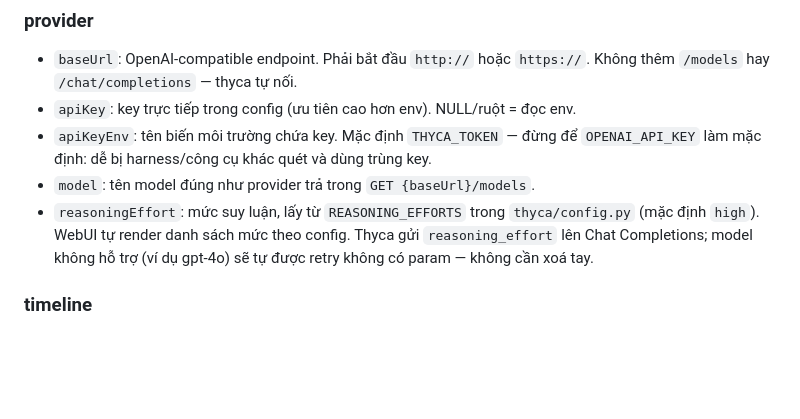
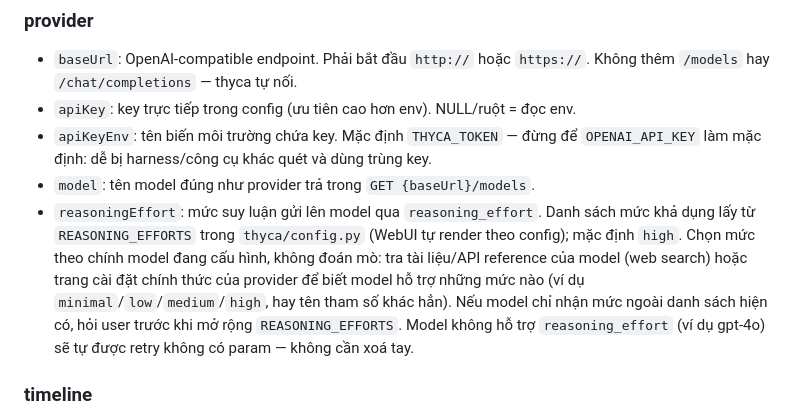
Before and after one commit to Flowerf19/thyca-ai, a Markdown page: thyca/read_after_config.md, the part around the change. Drawn GitHub-style; blank space fills up the shorter version.

Commit message:
docs(config): effort must match the configured model's thinking levels
The guide now tells the agent to look up the model's supported
reasoning levels (web search or provider settings) instead of guessing,
ask before extending REASONING_EFFORTS, and keep high as default.

```diff
--- a/thyca/read_after_config.md
+++ b/thyca/read_after_config.md
@@ -37,10 +37,16 @@ sửa `~/.thyca/config.json`. File được cài kèm thyca và lưu tại `~/.t
 - `apiKeyEnv`: tên biến môi trường chứa key. Mặc định `THYCA_TOKEN` — đừng để
   `OPENAI_API_KEY` làm mặc định: dễ bị harness/công cụ khác quét và dùng trùng key.
 - `model`: tên model đúng như provider trả trong `GET {baseUrl}/models`.
-- `reasoningEffort`: mức suy luận, lấy từ `REASONING_EFFORTS` trong
-  `thyca/config.py` (mặc định `high`). WebUI tự render danh sách mức theo
-  config. Thyca gửi `reasoning_effort` lên Chat Completions; model không
-  hỗ trợ (ví dụ gpt-4o) sẽ tự được retry không có param — không cần xoá tay.
+- `reasoningEffort`: mức suy luận gửi lên model qua `reasoning_effort`.
+  Danh sách mức khả dụng lấy từ `REASONING_EFFORTS` trong `thyca/config.py`
+  (WebUI tự render theo config); mặc định `high`.
+  Chọn mức theo chính model đang cấu hình, không đoán mò:
+  tra tài liệu/API reference của model (web search) hoặc trang cài đặt
+  chính thức của provider để biết model hỗ trợ những mức nào (ví dụ
+  `minimal`/`low`/`medium`/`high`, hay tên tham số khác hẳn). Nếu model
+  chỉ nhận mức ngoài danh sách hiện có, hỏi user trước khi mở rộng
+  `REASONING_EFFORTS`. Model không hỗ trợ `reasoning_effort` (ví dụ gpt-4o)
+  sẽ tự được retry không có param — không cần xoá tay.
 
 ### timeline
 
```
